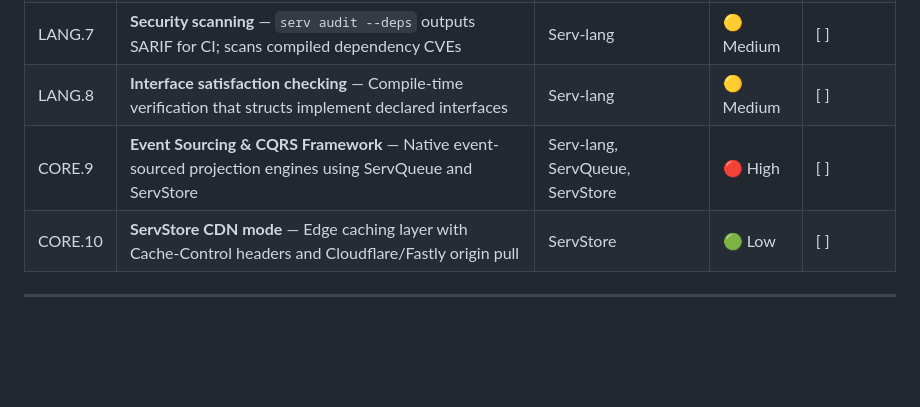
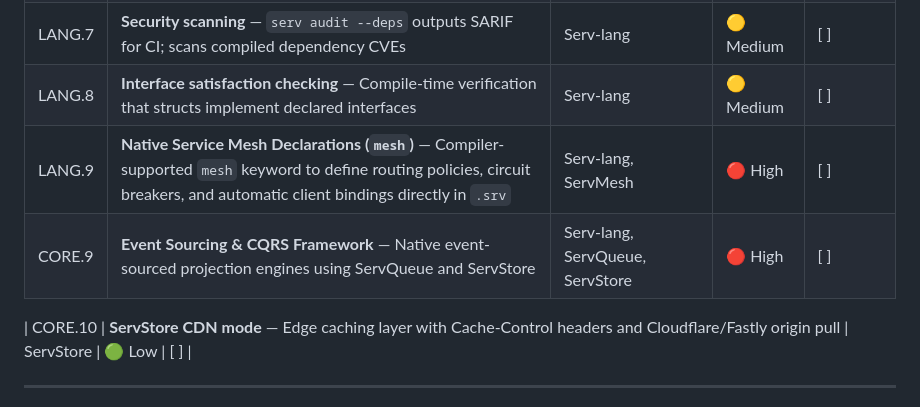
Before and after one commit to vyuvaraj/servverse, a Markdown page: UNIFIED_ROADMAP.md, the part around the change. Drawn GitHub-style; blank space fills up the shorter version.

Commit message:
docs(roadmap): add LANG.9 for native service mesh support in serv-lang

```diff
--- a/UNIFIED_ROADMAP.md
+++ b/UNIFIED_ROADMAP.md
@@ -197,7 +197,9 @@ Phase 10 targets commercialization, natural language app generation, round-trip
 | LANG.6 | **Hot module replacement for stdlib** — Override stdlib modules with `serv install <module>@version` without compiler upgrade | Serv-lang, ServRegistry | 🟢 Low | [ ] |
 | LANG.7 | **Security scanning** — `serv audit --deps` outputs SARIF for CI; scans compiled dependency CVEs | Serv-lang | 🟡 Medium | [ ] |
 | LANG.8 | **Interface satisfaction checking** — Compile-time verification that structs implement declared interfaces | Serv-lang | 🟡 Medium | [ ] |
+| LANG.9 | **Native Service Mesh Declarations (`mesh`)** — Compiler-supported `mesh` keyword to define routing policies, circuit breakers, and automatic client bindings directly in `.srv` | Serv-lang, ServMesh | 🔴 High | [ ] |
 | CORE.9 | **Event Sourcing & CQRS Framework** — Native event-sourced projection engines using ServQueue and ServStore | Serv-lang, ServQueue, ServStore | 🔴 High | [ ] |
+
 | CORE.10 | **ServStore CDN mode** — Edge caching layer with Cache-Control headers and Cloudflare/Fastly origin pull | ServStore | 🟢 Low | [ ] |
 
 ---
```
